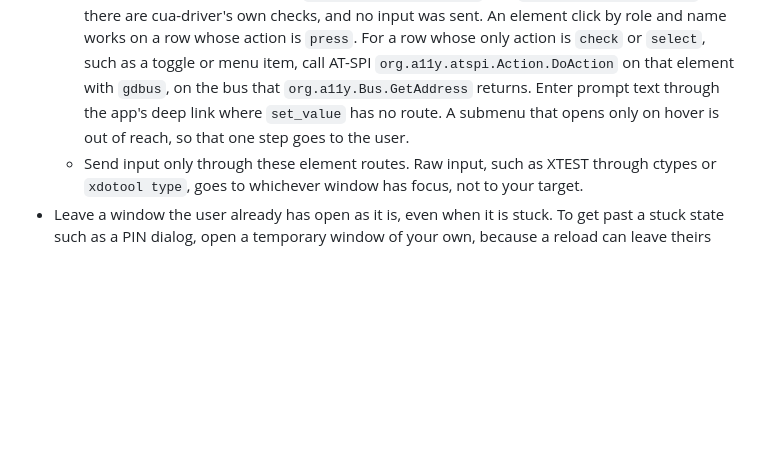
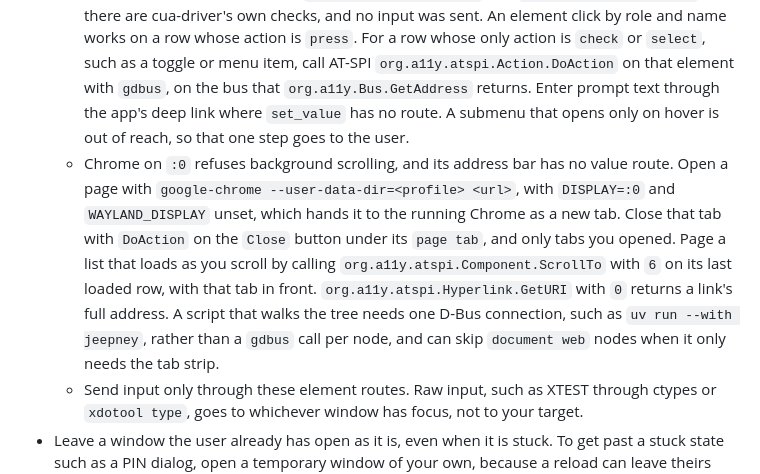
Before and after one commit to MaxFabian25/dotfiles, a Markdown page: skills/browser-and-computer-use/SKILL.md, the part around one of its changes. Drawn GitHub-style; blank space fills up the shorter version.

```diff
--- a/skills/browser-and-computer-use/SKILL.md
+++ b/skills/browser-and-computer-use/SKILL.md
@@ -49,6 +49,7 @@ Prefer a CLI, an API, or the browser tools when they can do the job. Use desktop
 - Linux (WSL): the open-source `cua-driver` server's MCP tools, called directly; the `cua-driver` CLI depends on a background service that is stopped here. Its own `cua-driver` skill documents the tools. The server draws on a private virtual display (`:99`), hidden from the user along with any app you launch there. To drive an app on the Windows desktop from WSL, run `cua-driver.exe call <tool> '<json>'` through interop instead. Its guide is at `/mnt/c/Users/<user>/.claude/skills/cua-driver/WINDOWS.md`, because the WSL install carries only the Linux guide.
   - The WSLg windows the user sees are on display `:0`, and the configured server on `:99` lists none of them. Reach them with a second `cua-driver mcp` over stdio, started with `DISPLAY=:0`, the session's `XDG_RUNTIME_DIR` and `DBUS_SESSION_BUS_ADDRESS`, and the configured server's cua-driver settings, and do each read and the action that uses its tokens in that one process, because tokens end with it. When the user need not watch, have them sign in on `:0`, then run the app with the same profile on `:99`. A daemon of your own on `:0` also works and keeps tokens between calls made under one named session: start it with `DISPLAY=:0 setsid -f cua-driver serve --socket <scratch>/cua.sock --pid-file <scratch>/cua.pid`, call it with `cua-driver call --socket <scratch>/cua.sock <tool> '<json>'`, and stop it by that PID when done.
   - WSLg has no active window, so `foreground_unavailable` and `background_unavailable` there are cua-driver's own checks, and no input was sent. An element click by role and name works on a row whose action is `press`. For a row whose only action is `check` or `select`, such as a toggle or menu item, call AT-SPI `org.a11y.atspi.Action.DoAction` on that element with `gdbus`, on the bus that `org.a11y.Bus.GetAddress` returns. Enter prompt text through the app's deep link where `set_value` has no route. A submenu that opens only on hover is out of reach, so that one step goes to the user.
+  - Chrome on `:0` refuses background scrolling, and its address bar has no value route. Open a page with `google-chrome --user-data-dir=<profile> <url>`, with `DISPLAY=:0` and `WAYLAND_DISPLAY` unset, which hands it to the running Chrome as a new tab. Close that tab with `DoAction` on the `Close` button under its `page tab`, and only tabs you opened. Page a list that loads as you scroll by calling `org.a11y.atspi.Component.ScrollTo` with `6` on its last loaded row, with that tab in front. `org.a11y.atspi.Hyperlink.GetURI` with `0` returns a link's full address. A script that walks the tree needs one D-Bus connection, such as `uv run --with jeepney`, rather than a `gdbus` call per node, and can skip `document web` nodes when it only needs the tab strip.
   - Send input only through these element routes. Raw input, such as XTEST through ctypes or `xdotool type`, goes to whichever window has focus, not to your target.
 - Leave a window the user already has open as it is, even when it is stuck. To get past a stuck state such as a PIN dialog, open a temporary window of your own, because a reload can leave theirs blank.
 - Windows apps:
```
Also changed, not shown: other parts of skills/browser-and-computer-use/SKILL.md (+2 -2 lines).
